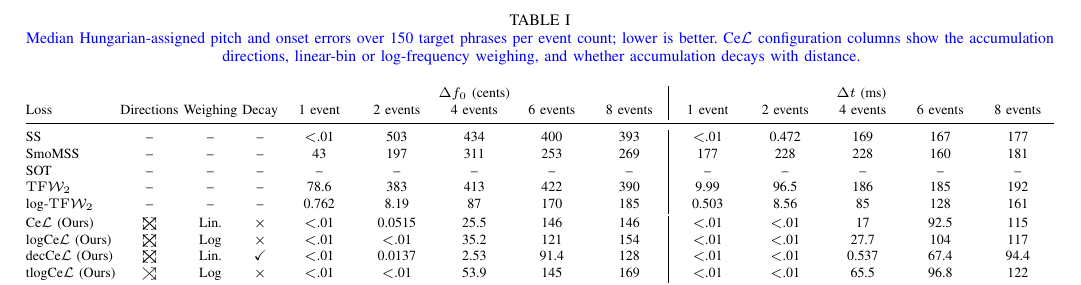
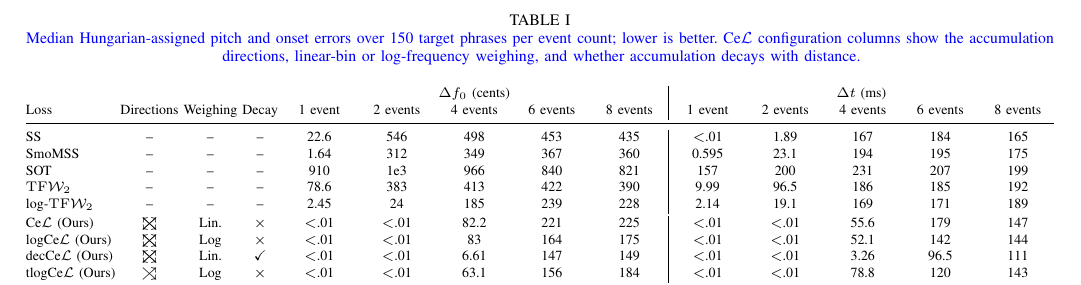
Before and after one commit to ptablasdpaula/ICASSP27-Phrase, a LaTeX paper (paper/main.tex, which reads paper/figures/median_recovery_table_pending.tex): part of page 4 of 6, cut so that both start at the same text. Compiled offline with pdfLaTeX; a missing font is replaced by an installed copy or a similar font; a LaTeX package or settings file that is missing is left out.

Commit message:
Publish completed 16 kHz recovery results

```diff
--- a/paper/figures/median_recovery_table_pending.tex
+++ b/paper/figures/median_recovery_table_pending.tex
@@ -16,16 +16,16 @@
 Loss & Directions & Weighing & Decay
 & 1 event & 2 events & 4 events & 6 events & 8 events & 1 event & 2 events & 4 events & 6 events & 8 events \\
 \midrule
-SS & -- & -- & -- & $<$.01 & 503 & 434 & 400 & 393 & $<$.01 & 0.472 & 169 & 167 & 177 \\
-SmoMSS & -- & -- & -- & 43 & 197 & 311 & 253 & 269 & 177 & 228 & 228 & 160 & 181 \\
-SOT & -- & -- & -- & -- & -- & -- & -- & -- & -- & -- & -- & -- & -- \\
+SS & -- & -- & -- & 22.6 & 546 & 498 & 453 & 435 & $<$.01 & 1.89 & 167 & 184 & 165 \\
+SmoMSS & -- & -- & -- & 1.64 & 312 & 349 & 367 & 360 & 0.595 & 23.1 & 194 & 195 & 175 \\
+SOT & -- & -- & -- & 910 & 1e3 & 966 & 840 & 821 & 157 & 200 & 231 & 207 & 199 \\
 $\mathrm{TF}\mathcal{W}_2$ & -- & -- & -- & 78.6 & 383 & 413 & 422 & 390 & 9.99 & 96.5 & 186 & 185 & 192 \\
-log-$\mathrm{TF}\mathcal{W}_2$ & -- & -- & -- & 0.762 & 8.19 & 87 & 170 & 185 & 0.503 & 8.56 & 85 & 128 & 161 \\
+log-$\mathrm{TF}\mathcal{W}_2$ & -- & -- & -- & 2.45 & 24 & 185 & 239 & 228 & 2.14 & 19.1 & 169 & 171 & 189 \\
 \addlinespace[1pt]
-Ce$\mathcal L$ (Ours) & $\fourdiagonals$ & Lin. & $\times$ & $<$.01 & 0.0515 & 25.5 & 146 & 146 & $<$.01 & $<$.01 & 17 & 92.5 & 115 \\
-logCe$\mathcal L$ (Ours) & $\fourdiagonals$ & Log & $\times$ & $<$.01 & $<$.01 & 35.2 & 121 & 154 & $<$.01 & $<$.01 & 27.7 & 104 & 117 \\
-decCe$\mathcal L$ (Ours) & $\fourdiagonals$ & Lin. & $\checkmark$ & $<$.01 & 0.0137 & 2.53 & 91.4 & 128 & $<$.01 & $<$.01 & 0.537 & 67.4 & 94.4 \\
-tlogCe$\mathcal L$ (Ours) & $\forwarddiagonals$ & Log & $\times$ & $<$.01 & $<$.01 & 53.9 & 145 & 169 & $<$.01 & $<$.01 & 65.5 & 96.8 & 122 \\
+Ce$\mathcal L$ (Ours) & $\fourdiagonals$ & Lin. & $\times$ & $<$.01 & $<$.01 & 82.2 & 221 & 225 & $<$.01 & $<$.01 & 55.6 & 179 & 147 \\
+logCe$\mathcal L$ (Ours) & $\fourdiagonals$ & Log & $\times$ & $<$.01 & $<$.01 & 83 & 164 & 175 & $<$.01 & $<$.01 & 52.1 & 142 & 144 \\
+decCe$\mathcal L$ (Ours) & $\fourdiagonals$ & Lin. & $\checkmark$ & $<$.01 & $<$.01 & 6.61 & 147 & 149 & $<$.01 & $<$.01 & 3.26 & 96.5 & 111 \\
+tlogCe$\mathcal L$ (Ours) & $\forwarddiagonals$ & Log & $\times$ & $<$.01 & $<$.01 & 63.1 & 156 & 184 & $<$.01 & $<$.01 & 78.8 & 120 & 143 \\
 \bottomrule
 \end{tabularx}
 \endgroup
```
Also changed, not shown: paper/figures/lsd_violin.pdf, paper/figures/lsd_violin.png.
